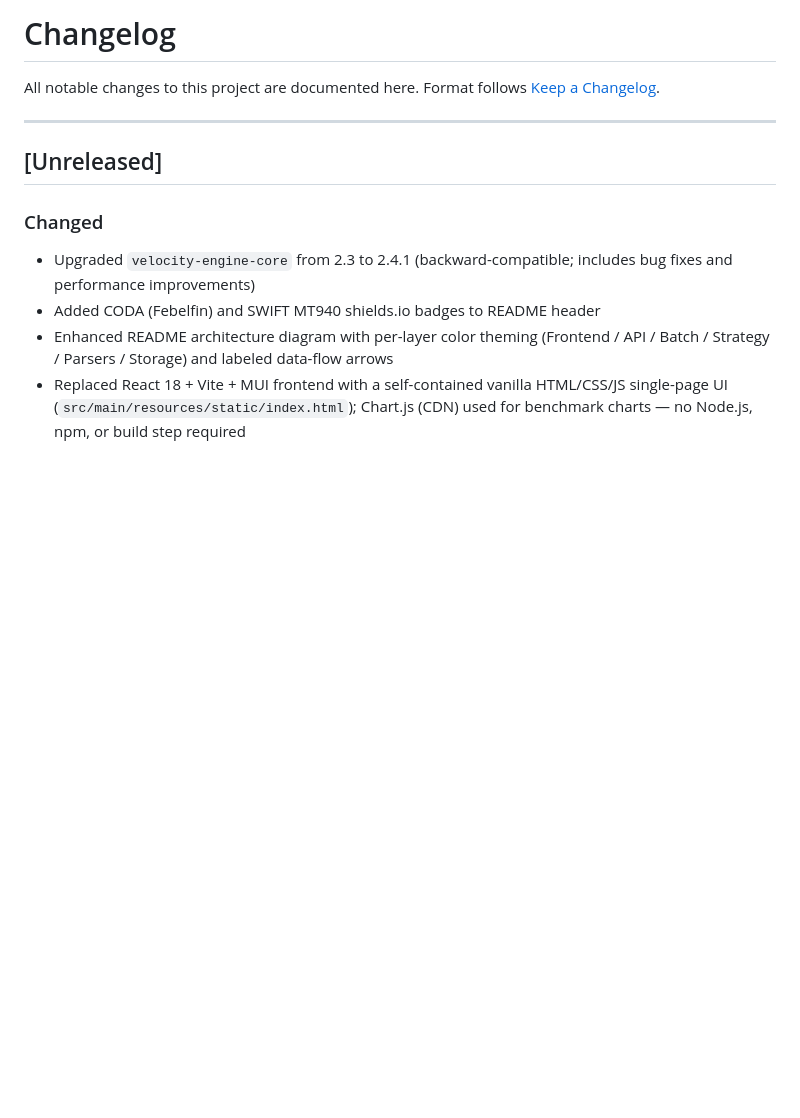
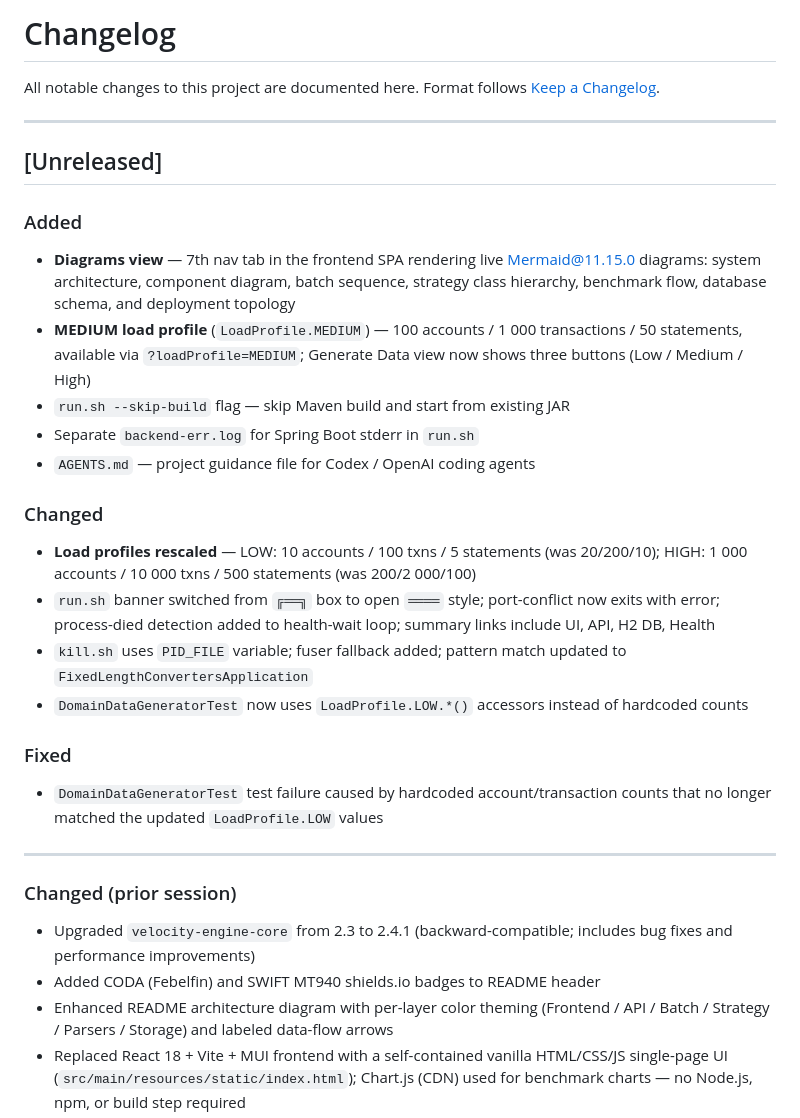
Before and after one commit to wallaceespindola/fixed-length-converters, a Markdown page: docs/CHANGELOG.md, the part around the change. GitHub-like rendering; blank space fills up the shorter version.

```diff
--- a/docs/CHANGELOG.md
+++ b/docs/CHANGELOG.md
@@ -7,7 +7,31 @@ Format follows [Keep a Changelog](https://keepachangelog.com/en/1.0.0/).
 
 ## [Unreleased]
 
+### Added
+- **Diagrams view** — 7th nav tab in the frontend SPA rendering live Mermaid@11.15.0 diagrams:
+  system architecture, component diagram, batch sequence, strategy class hierarchy,
+  benchmark flow, database schema, and deployment topology
+- **MEDIUM load profile** (`LoadProfile.MEDIUM`) — 100 accounts / 1 000 transactions / 50 statements,
+  available via `?loadProfile=MEDIUM`; Generate Data view now shows three buttons (Low / Medium / High)
+- `run.sh --skip-build` flag — skip Maven build and start from existing JAR
+- Separate `backend-err.log` for Spring Boot stderr in `run.sh`
+- `AGENTS.md` — project guidance file for Codex / OpenAI coding agents
+
 ### Changed
+- **Load profiles rescaled** — LOW: 10 accounts / 100 txns / 5 statements (was 20/200/10);
+  HIGH: 1 000 accounts / 10 000 txns / 500 statements (was 200/2 000/100)
+- `run.sh` banner switched from `╔══╗` box to open `════` style; port-conflict now exits with error;
+  process-died detection added to health-wait loop; summary links include UI, API, H2 DB, Health
+- `kill.sh` uses `PID_FILE` variable; fuser fallback added; pattern match updated to `FixedLengthConvertersApplication`
+- `DomainDataGeneratorTest` now uses `LoadProfile.LOW.*()` accessors instead of hardcoded counts
+
+### Fixed
+- `DomainDataGeneratorTest` test failure caused by hardcoded account/transaction counts that no longer
+  matched the updated `LoadProfile.LOW` values
+
+---
+
+### Changed (prior session)
 - Upgraded `velocity-engine-core` from 2.3 to 2.4.1 (backward-compatible; includes bug fixes and performance improvements)
 - Added CODA (Febelfin) and SWIFT MT940 shields.io badges to README header
 - Enhanced README architecture diagram with per-layer color theming (Frontend / API / Batch / Strategy / Parsers / Storage) and labeled data-flow arrows
```
Also changed, not shown: CLAUDE.md (+2 -2 lines), README.md (+13 -7 lines).
